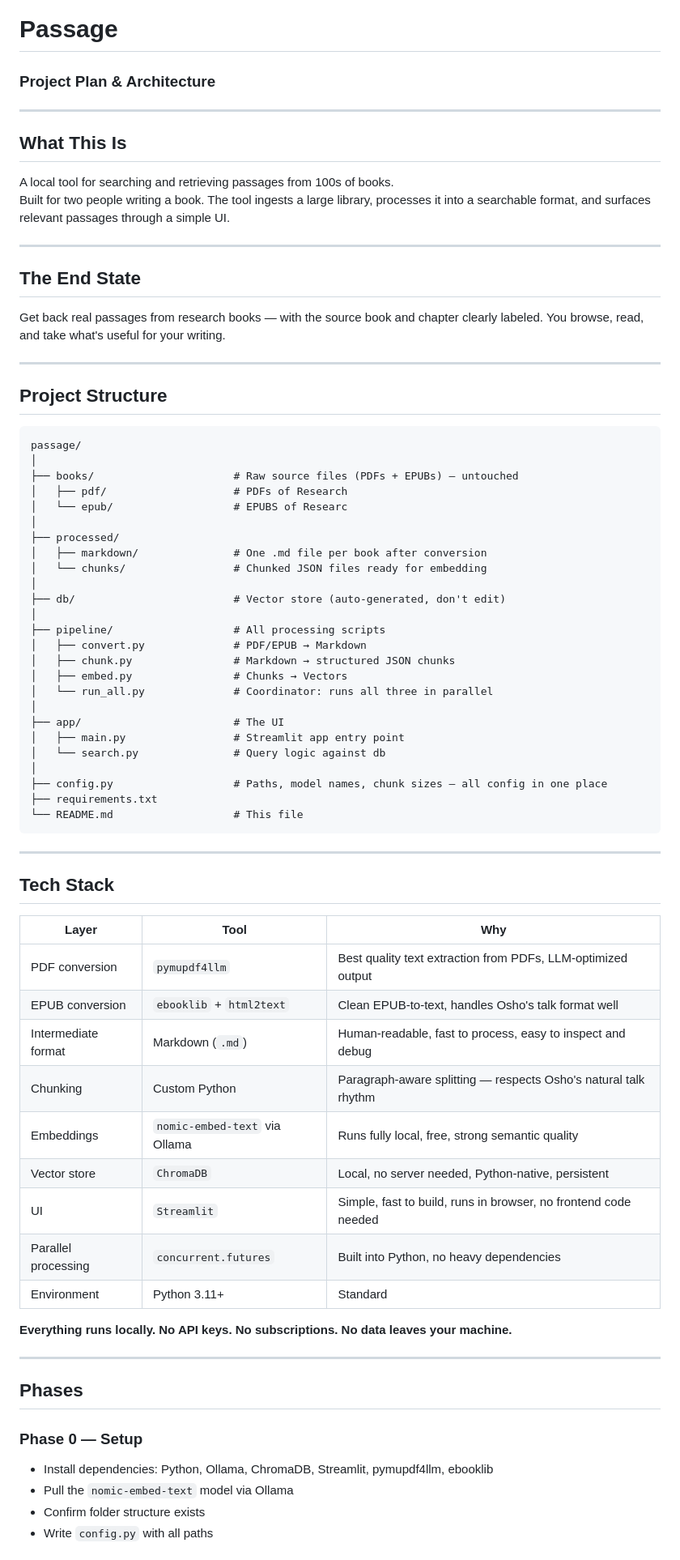
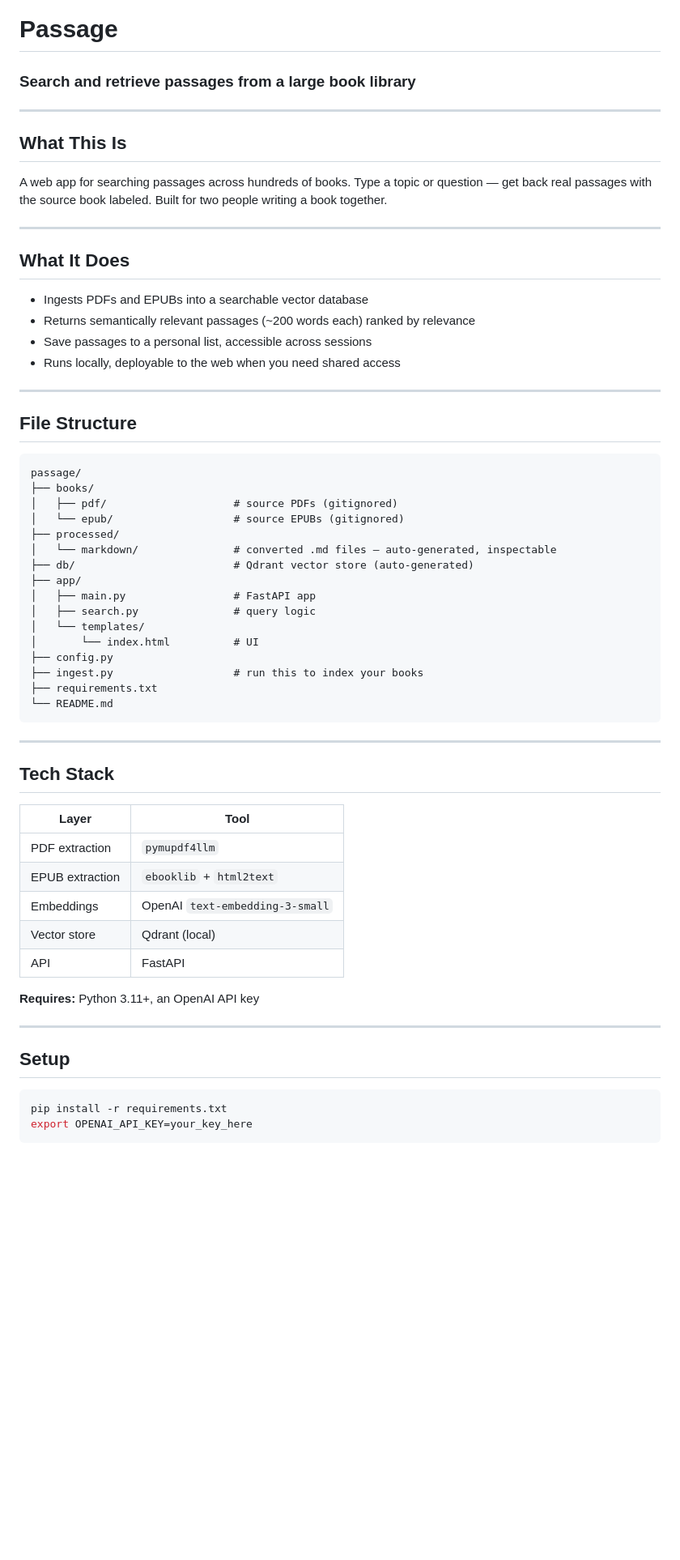
Before and after one commit to davidvolta/passage, a Markdown page: README.md, the part around one of its changes. Shown at 81% size. Rendered like a GitHub page; blank space fills up the shorter version.

Commit message:
Rewrite README to reflect finalized stack

````diff
--- a/README.md
+++ b/README.md
@@ -1,76 +1,66 @@
 # Passage
-### Project Plan & Architecture
+### Search and retrieve passages from a large book library
 
 ---
 
 ## What This Is
 
-A local tool for searching and retrieving passages from 100s of books.
-Built for two people writing a book. The tool ingests a large library, processes it into a searchable format, and surfaces relevant passages through a simple UI.
+A web app for searching passages across hundreds of books.
+Type a topic or question — get back real passages with the source book labeled.
+Built for two people writing a book together.
 
 ---
 
-## The End State
+## What It Does
 
-Get back real passages from research books — with the source book and chapter clearly labeled. You browse, read, and take what's useful for your writing.
+- Ingests PDFs and EPUBs into a searchable vector database
+- Returns semantically relevant passages (~200 words each) ranked by relevance
+- Save passages to a personal list, accessible across sessions
+- Runs locally, deployable to the web when you need shared access
 
 ---
 
-## Project Structure
+## File Structure
 
 ```
 passage/
-│
-├── books/                      # Raw source files (PDFs + EPUBs) — untouched
-│   ├── pdf/               		# PDFs of Research
-│   └── epub/                 	# EPUBS of Researc
-│
+├── books/
+│   ├── pdf/                    # source PDFs (gitignored)
+│   └── epub/                   # source EPUBs (gitignored)
 ├── processed/
-│   ├── markdown/               # One .md file per book after conversion
-│   └── chunks/                 # Chunked JSON files ready for embedding
-│
-├── db/                         # Vector store (auto-generated, don't edit)
-│
-├── pipeline/                   # All processing scripts
-│   ├── convert.py              # PDF/EPUB → Markdown
-│   ├── chunk.py                # Markdown → structured JSON chunks
-│   ├── embed.py                # Chunks → Vectors
-│   └── run_all.py              # Coordinator: runs all three in parallel
-│
-├── app/                        # The UI
-│   ├── main.py                 # Streamlit app entry point
-│   └── search.py               # Query logic against db
-│
-├── config.py                   # Paths, model names, chunk sizes — all config in one place
+│   └── markdown/               # converted .md files — auto-generated, inspectable
+├── db/                         # Qdrant vector store (auto-generated)
+├── app/
+│   ├── main.py                 # FastAPI app
+│   ├── search.py               # query logic
+│   └── templates/
+│       └── index.html          # UI
+├── config.py
+├── ingest.py                   # run this to index your books
 ├── requirements.txt
-└── README.md                   # This file
+└── README.md
 ```
 
 ---
 
 ## Tech Stack
 
-| Layer | Tool | Why |
-|---|---|---|
-| PDF conversion | `pymupdf4llm` | Best quality text extraction from PDFs, LLM-optimized output |
-| EPUB conversion | `ebooklib` + `html2text` | Clean EPUB-to-text, handles Osho's talk format well |
-| Intermediate format | Markdown (`.md`) | Human-readable, fast to process, easy to inspect and debug |
-| Chunking | Custom Python | Paragraph-aware splitting — respects Osho's natural talk rhythm |
-| Embeddings | `nomic-embed-text` via Ollama | Runs fully local, free, strong semantic quality |
-| Vector store | `ChromaDB` | Local, no server needed, Python-native, persistent |
-| UI | `Streamlit` | Simple, fast to build, runs in browser, no frontend code needed |
-| Parallel processing | `concurrent.futures` | Built into Python, no heavy dependencies |
-| Environment | Python 3.11+ | Standard |
+| Layer | Tool |
+|---|---|
+| PDF extraction | `pymupdf4llm` |
+| EPUB extraction | `ebooklib` + `html2text` |
+| Embeddings | OpenAI `text-embedding-3-small` |
+| Vector store | Qdrant (local) |
+| API | FastAPI |
 
-**Everything runs locally. No API keys. No subscriptions. No data leaves your machine.**
+**Requires:** Python 3.11+, an OpenAI API key
 
 ---
 
-## Phases
+## Setup
 
-### Phase 0 — Setup
-- Install dependencies: Python, Ollama, ChromaDB, Streamlit, pymupdf4llm, ebooklib
-- Pull the `nomic-embed-text` model via Ollama
-- Confirm folder structure exists
-- Write `config.py` with all paths
+```bash
+pip install -r requirements.txt
+export OPENAI_API_KEY=your_key_here
+```
 
````
Also changed, not shown: other parts of README.md (+39 -47 lines).
